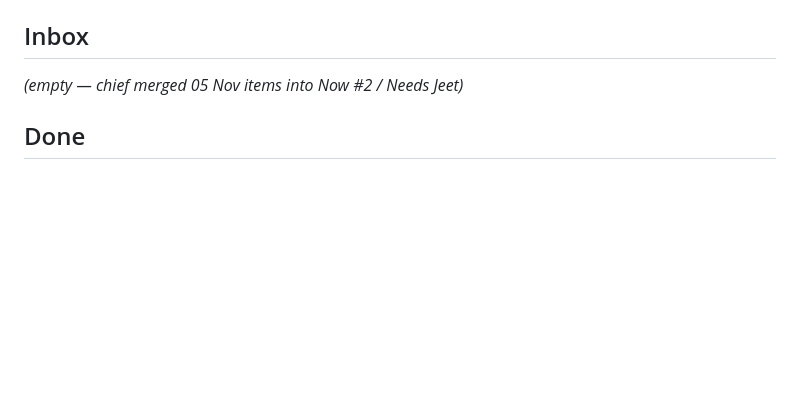
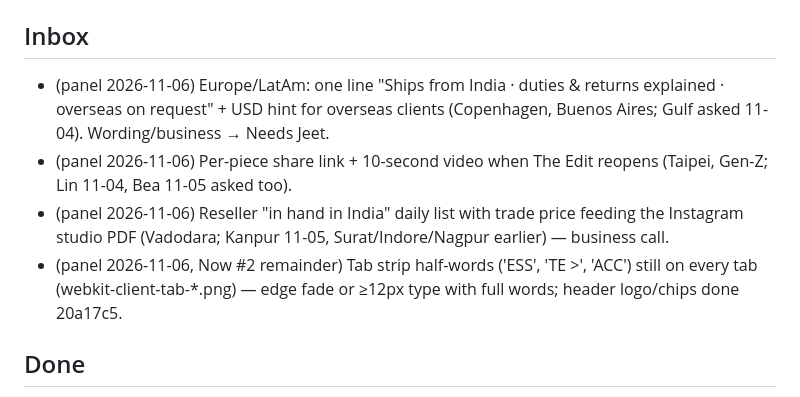
Before and after one commit to jeetnathavani37-dev/luxella-scraper, a Markdown page: tools/agents/BACKLOG.md, the part around the change. Drawn GitHub-style; blank space fills up the shorter version.

Commit message:
panel: 2026-11-06 buyer panel (10 buyers, avg trust 3.7, buy 0/10) + backlog inbox + notebook
Co-Authored-By: Claude Opus 5.5 <noreply@anthropic.com>
Claude-Session: https://claude.ai/code/session_01BTMoyTe1q1XjPS43GnT6Jz

```diff
--- a/tools/agents/BACKLOG.md
+++ b/tools/agents/BACKLOG.md
@@ -49,7 +49,10 @@ _Re-ordered by chief 2026-11-05 22:45 IST. Ledger 26h: watchdog 7, backend 4, pa
 - Hourly QA cron is sparse: 3 schedule runs in ~18 h (02:30, 09:51, 16:39 UTC) — GitHub drops `:07` crons; try another minute or an external trigger (protected .github/).
 
 ## Inbox
-_(empty — chief merged 05 Nov items into Now #2 / Needs Jeet)_
+- (panel 2026-11-06) Europe/LatAm: one line "Ships from India · duties & returns explained · overseas on request" + USD hint for overseas clients (Copenhagen, Buenos Aires; Gulf asked 11-04). Wording/business → Needs Jeet.
+- (panel 2026-11-06) Per-piece share link + 10-second video when The Edit reopens (Taipei, Gen-Z; Lin 11-04, Bea 11-05 asked too).
+- (panel 2026-11-06) Reseller "in hand in India" daily list with trade price feeding the Instagram studio PDF (Vadodara; Kanpur 11-05, Surat/Indore/Nagpur earlier) — business call.
+- (panel 2026-11-06, Now #2 remainder) Tab strip half-words ('ESS', 'TE >', 'ACC') still on every tab (webkit-client-tab-*.png) — edge fade or ≥12px type with full words; header logo/chips done 20a17c5.
 
 ## Done
 - (chief audit 2026-11-05) 6594425 (chat mic SVG, colour only; existing micPulse only while recording) + d904011 (IG tile glyphs + asset bump): compliant.
```
Also changed, not shown: 2 other files.
